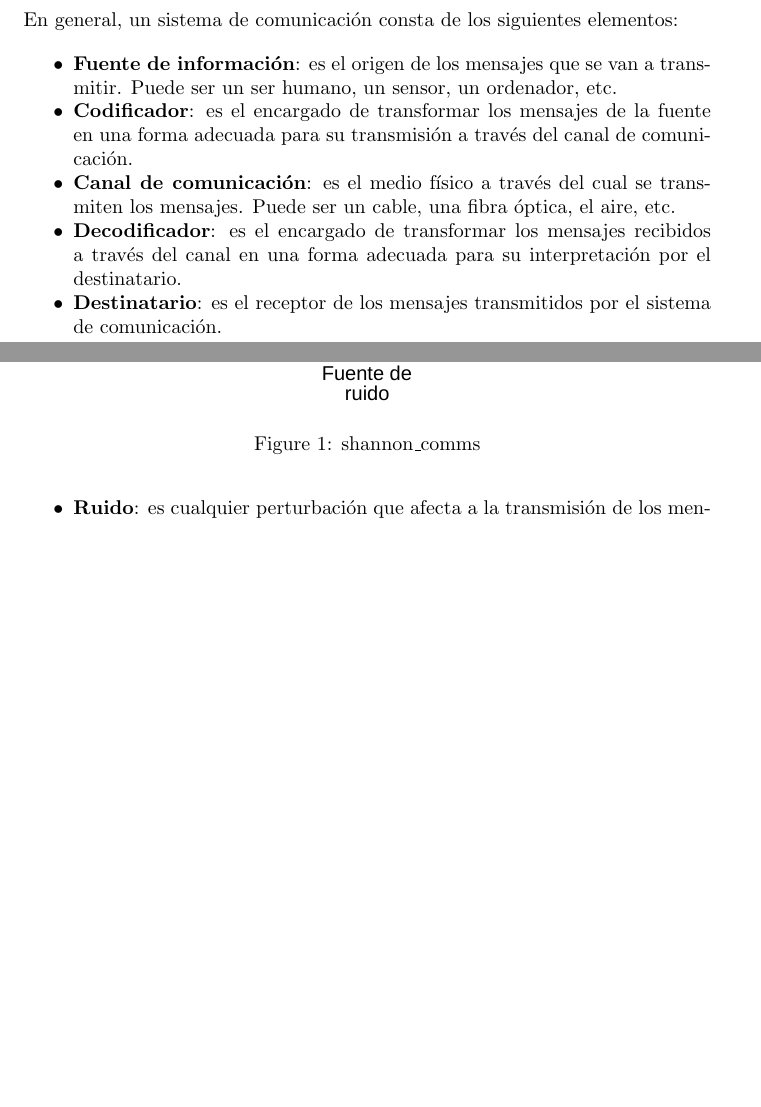
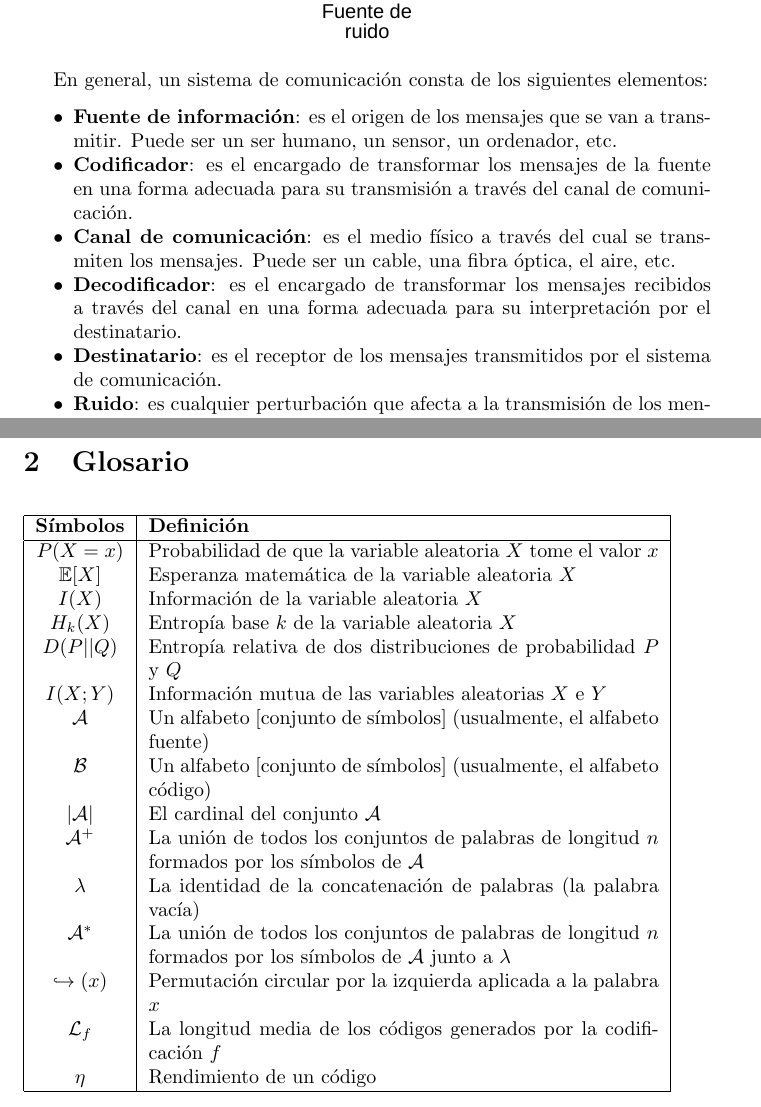
Before and after one commit to luksgrin/teoria-de-la-informacion, a LaTeX document (main.tex, which reads glosario.tex, includes.tex, teoria_de_la_informacion.tex): two parts of pages 1 and 2 of 40 before the commit and two parts of pages 3 and 42 of 42 after it, joined at a grey line, cut so that both start at the same text, the shorter picture padded with empty space. Compiled offline with pdfLaTeX.

Commit message:
Final pdf

```diff
--- /dev/null
+++ b/glosario.tex
@@ -0,0 +1,25 @@
+\section{Glosario}
+
+\begin{table}[htbp!]
+\begin{tabular}{|c|p{9cm}|}
+\hline
+\textbf{Símbolos} & \textbf{Definición} \\
+\hline
+$P(X=x)$ & Probabilidad de que la variable aleatoria $X$ tome el valor $x$ \\
+$\mathbb{E}[X]$ & Esperanza matemática de la variable aleatoria $X$\\
+$I(X)$ & Información de la variable aleatoria $X$\\
+$H_k(X)$ & Entropía base $k$ de la variable aleatoria $X$\\
+$D(P||Q)$ & Entropía relativa de dos distribuciones de probabilidad $P$ y $Q$\\
+$I(X;Y)$ & Información mutua de las variables aleatorias $X$ e $Y$\\
+$\mathcal{A}$ & Un alfabeto [conjunto de símbolos] (usualmente, el alfabeto fuente)\\
+$\mathcal{B}$ & Un alfabeto [conjunto de símbolos] (usualmente, el alfabeto código)\\
+$\left|\mathcal{A}\right|$ & El cardinal del conjunto $\mathcal{A}$\\
+$\mathcal{A}^+$ & La unión de todos los conjuntos de palabras de longitud $n$ formados por los símbolos de $\mathcal{A}$\\
+$\lambda$ & La identidad de la concatenación de palabras (la palabra vacía)\\
+$\mathcal{A}^*$ & La unión de todos los conjuntos de palabras de longitud $n$ formados por los símbolos de $\mathcal{A}$ junto a $\lambda$\\
+$\hookrightarrow(x)$ & Permutación circular por la izquierda aplicada a la palabra $x$\\
+$\mathcal{L}_f$ & La longitud media de los códigos generados por la codificación $f$\\
+$\eta$ & Rendimiento de un código\\
+\hline
+\end{tabular}
+\end{table}
--- a/includes.tex
+++ b/includes.tex
@@ -4,6 +4,11 @@
 \usepackage{longtable}
 \usepackage{booktabs}
 \usepackage{hyperref}
+\hypersetup{
+  colorlinks=true,
+  linkcolor=black,
+  urlcolor=cyan,
+}
 \usepackage{mdframed}
 \providecommand{\tightlist}{%
   \setlength{\itemsep}{0pt}\setlength{\parskip}{0pt}}
@@ -47,3 +52,5 @@
 \newcommand{\AlertTok}[1]{\textcolor[rgb]{0.94,0.16,0.16}{#1}}
 \newcommand{\ErrorTok}[1]{\textcolor[rgb]{0.64,0.00,0.00}{\textbf{#1}}}
 \newcommand{\NormalTok}[1]{#1}
+
+\renewcommand{\contentsname}{Índice}
--- a/teoria_de_la_informacion.tex
+++ b/teoria_de_la_informacion.tex
@@ -33,10 +33,9 @@ la transmisión de información.
 \subsubsection{Esquema general de los sistemas de
 comunicación}\label{esquema-general-de-los-sistemas-de-comunicaciuxf3n}
 
-\begin{figure}
+\begin{figure}[htbp!]
 \centering
 \includesvg{./img/shannon_communication_system.svg}
-\caption{shannon\_comms}
 \end{figure}
 
 En general, un sistema de comunicación consta de los siguientes
```
Also changed, not shown: 5-codigos/codigos.tex (+1 -1 lines), main.tex (+9 -0 lines), img/fuente-de-markov-diagrama-de-estados.png, teoria_de_la_informacion.pdf, 1 other file.
